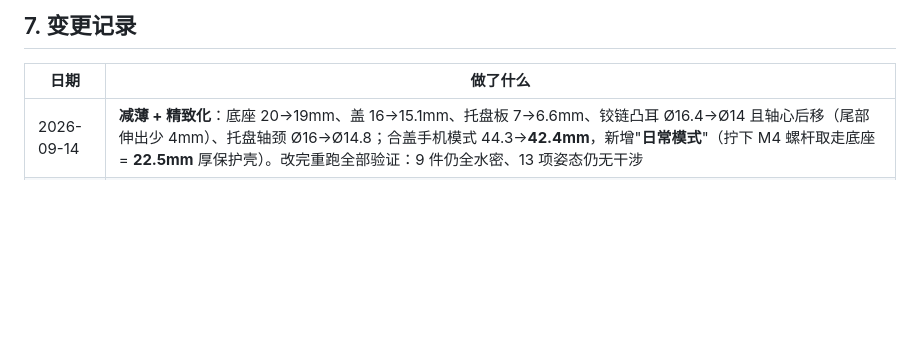
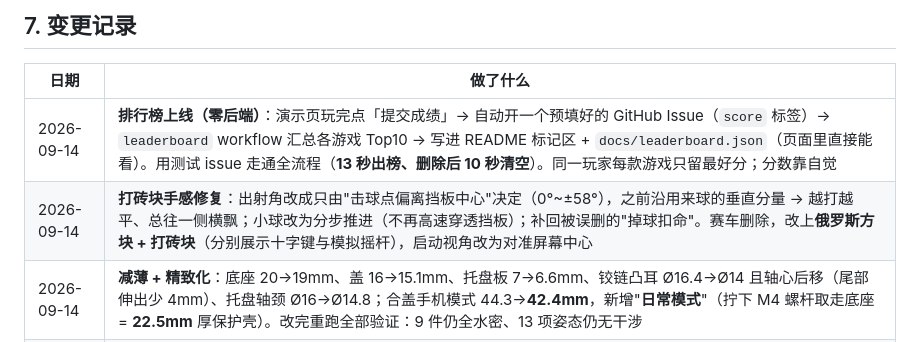
Before and after one commit to Li-Mingshuang/flipdeck, a Markdown page: PROGRESS.md, the part around one of its changes. Drawn GitHub-style; blank space fills up the shorter version.

Commit message:
docs(progress): leaderboard + breakout physics + slimming changelog

```diff
--- a/PROGRESS.md
+++ b/PROGRESS.md
@@ -159,6 +159,8 @@
 
 | 日期 | 做了什么 |
 |---|---|
+| 2026-09-14 | **排行榜上线（零后端）**：演示页玩完点「提交成绩」→ 自动开一个预填好的 GitHub Issue（`score` 标签）→ `leaderboard` workflow 汇总各游戏 Top10 → 写进 README 标记区 + `docs/leaderboard.json`（页面里直接能看）。用测试 issue 走通全流程（**13 秒出榜、删除后 10 秒清空**）。同一玩家每款游戏只留最好分；分数靠自觉 |
+| 2026-09-14 | **打砖块手感修复**：出射角改成只由"击球点偏离挡板中心"决定（0°~±58°），之前沿用来球的垂直分量 → 越打越平、总往一侧横飘；小球改为分步推进（不再高速穿透挡板）；补回被误删的"掉球扣命"。赛车删除，改上**俄罗斯方块 + 打砖块**（分别展示十字键与模拟摇杆），启动视角改为对准屏幕中心 |
 | 2026-09-14 | **减薄 + 精致化**：底座 20→19mm、盖 16→15.1mm、托盘板 7→6.6mm、铰链凸耳 Ø16.4→Ø14 且轴心后移（尾部伸出少 4mm）、托盘轴颈 Ø16→Ø14.8；合盖手机模式 44.3→**42.4mm**，新增"**日常模式**"（拧下 M4 螺杆取走底座 = **22.5mm** 厚保护壳）。改完重跑全部验证：9 件仍全水密、13 项姿态仍无干涉 |
 | 2026-09-14 | 3D 演示页：屏幕黑边 4→3mm 且圆角与手机同心、**修正屏幕左右镜像**（之前从正面看画面是反的，导致人物移动和按键相反）、默认视角改成正面 3/4 且拉近（开机即能玩的视角）、新增**伪 3D 赛车游戏**、新增"日常模式"按钮；机构常数改由 `web/params.json` 注入 |
 | 2026-09-14 | **发布到 GitHub + Pages**：<https://github.com/Li-Mingshuang/flipdeck>（main / docs），演示页 <https://li-mingshuang.github.io/flipdeck/>；新增 `ORDER_KIT.md`（代打话术+首件检查单）、`make_docs.py`、`LICENSE`（代码 MIT / 硬件 CC BY 4.0）、`.gitignore`；README 改成项目门面 |
```
Also changed, not shown: other parts of PROGRESS.md (+1 -1 lines).
